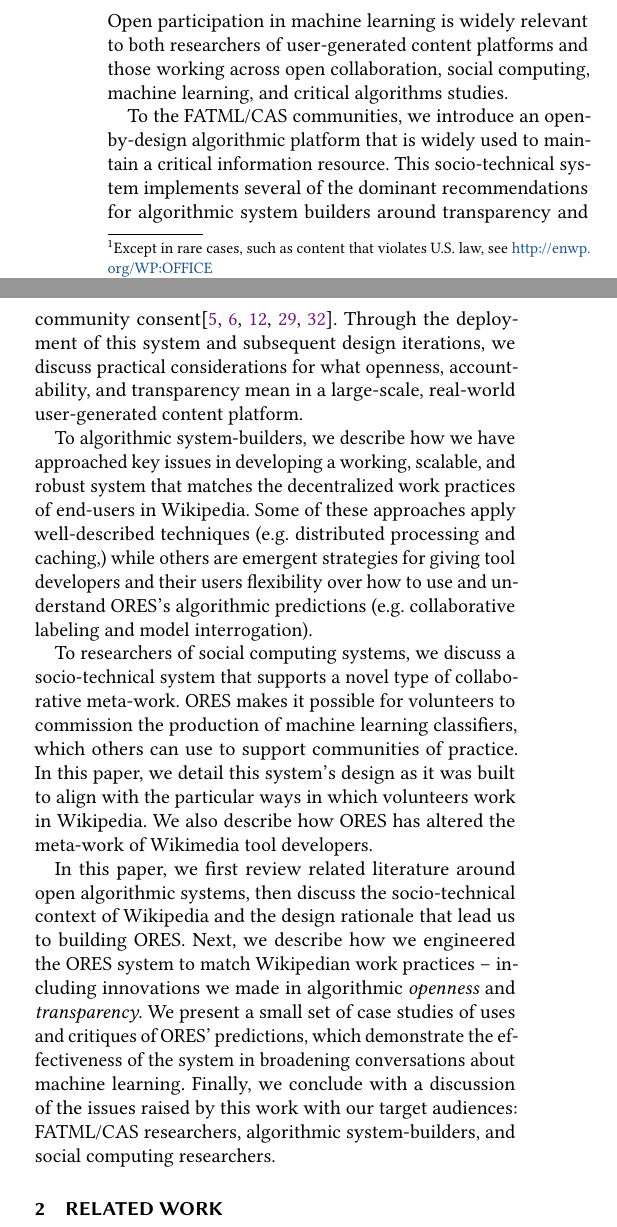
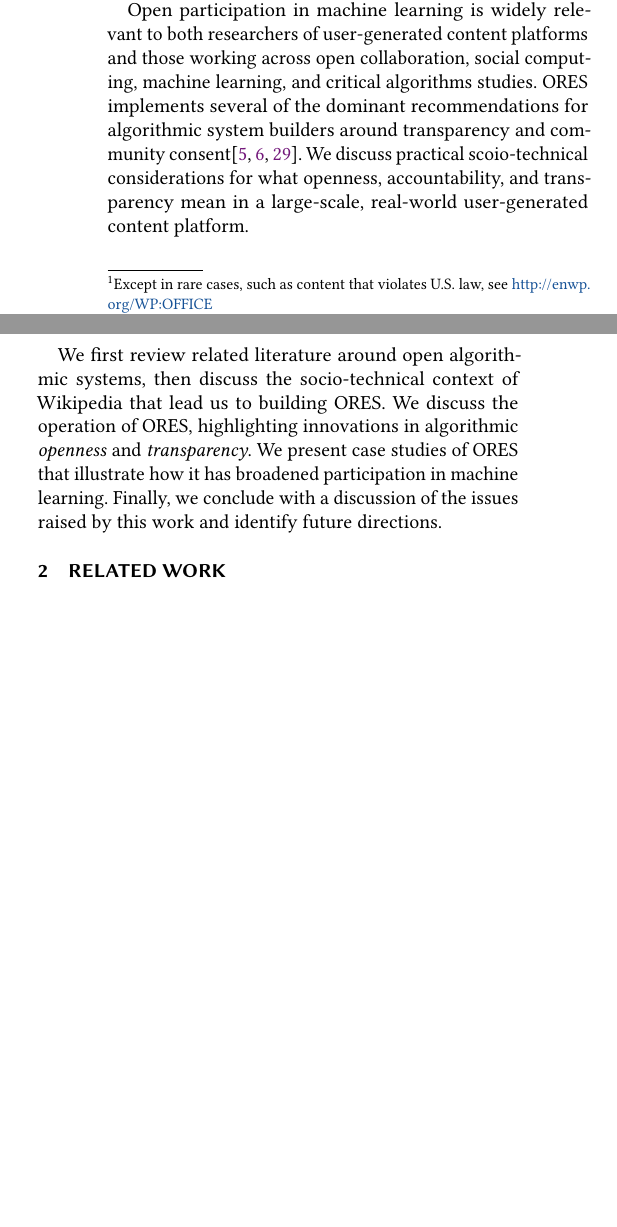
Before and after one commit to halfak/ores-paper, a LaTeX paper (halfaker2018ores.tex, which reads sections/1_introduction.tex): two parts of the columns of page 2 of 16, joined at a grey line, cut so that both start at the same text, the shorter picture padded with empty space. Compiled offline with pdfLaTeX.

Commit message:
intro part 1 wordsmithing

```diff
--- a/sections/1_introduction.tex
+++ b/sections/1_introduction.tex
@@ -4,13 +4,6 @@
 
 ORES represents several innovations in openness in machine learning, particularly in seeing openness as a socio-technical challenge that is as much about scaffolding support as it is about open-sourcing code and data. With ORES, volunteers can curate labeled training data from a variety of sources for a particular purpose, commission the production of a machine classifier based on particular approaches and parameters, and make this classifier available via an API which anyone can query to score any edit to a page---operating in real time on the Wikimedia Foundation's servers. Currently, 78 classifiers have been produced for 37 languages---classifying edits in real-time based on criteria like ``damaging / not damaging,'' ``good faith / bad faith,'' or a language-specific article quality scale. ORES intentionally does not seek to produce a single classifier to enforce a gold standard of quality, nor does it prescribe particular ways in which scores and classifications will be incorporated into fully automated bots and semi-automated editing interfaces. Instead, ORES was built as a kind of cultural probe \cite{hutchinson2003technology} to support an open-ended set of community efforts to re-imagine what machine learning in Wikipedia is and who it is for.
 
-\subsection{Audiences for this work}
-Open participation in machine learning is widely relevant to both researchers of user-generated content platforms and those working across open collaboration, social computing, machine learning, and critical algorithms studies.
+Open participation in machine learning is widely relevant to both researchers of user-generated content platforms and those working across open collaboration, social computing, machine learning, and critical algorithms studies. ORES implements several of the dominant recommendations for algorithmic system builders around transparency and community consent\cite{crawford2016algorithm,diakopoulos2015algorithmic,sandvig2014auditing}. We discuss practical scoio-technical considerations for what openness, accountability, and transparency mean in a large-scale, real-world user-generated content platform.
 
-To the FATML/CAS communities, we introduce an open-by-design algorithmic platform that is widely used to maintain a critical information resource. This socio-technical system implements several of the dominant recommendations for algorithmic system builders around transparency and community consent\cite{crawford2016algorithm,diakopoulos2015algorithmic,gillespie2014relevance,tufekci2015algorithms,sandvig2014auditing}.  Through the deployment of this system and subsequent design iterations, we discuss practical considerations for what openness, accountability, and transparency mean in a large-scale, real-world user-generated content platform.
-
-To algorithmic system-builders, we describe how we have approached key issues in developing a working, scalable, and robust system that matches the decentralized work practices of end-users in Wikipedia.  Some of these approaches apply well-described techniques (e.g. distributed processing and caching,) while others are emergent strategies for giving tool developers and their users flexibility over how to use and understand ORES's algorithmic predictions (e.g. collaborative labeling and model interrogation).
-
-To researchers of social computing systems, we discuss a socio-technical system that supports a novel type of collaborative meta-work. ORES makes it possible for volunteers to commission the production of machine learning classifiers, which others can use to support communities of practice. In this paper, we detail this system's design as it was built to align with the particular ways in which volunteers work in Wikipedia. We also describe how ORES has altered the meta-work of Wikimedia tool developers.
-
-In this paper, we first review related literature around open algorithmic systems, then discuss the socio-technical context of Wikipedia and the design rationale that lead us to building ORES.  Next, we describe how we engineered the ORES system to match Wikipedian work practices -- including innovations we made in algorithmic \emph{openness} and \emph{transparency}. We present a small set of case studies of uses and critiques of ORES' predictions, which demonstrate the effectiveness of the system in broadening conversations about machine learning.  Finally, we conclude with a discussion of the issues raised by this work with our target audiences: FATML/CAS researchers, algorithmic system-builders, and social computing researchers.
+We first review related literature around open algorithmic systems, then discuss the socio-technical context of Wikipedia that lead us to building ORES. We discuss the operation of ORES, highlighting innovations in algorithmic \emph{openness} and \emph{transparency}. We present case studies of ORES that illustrate how it has broadened participation in machine learning.  Finally, we conclude with a discussion of the issues raised by this work and identify future directions.
```
